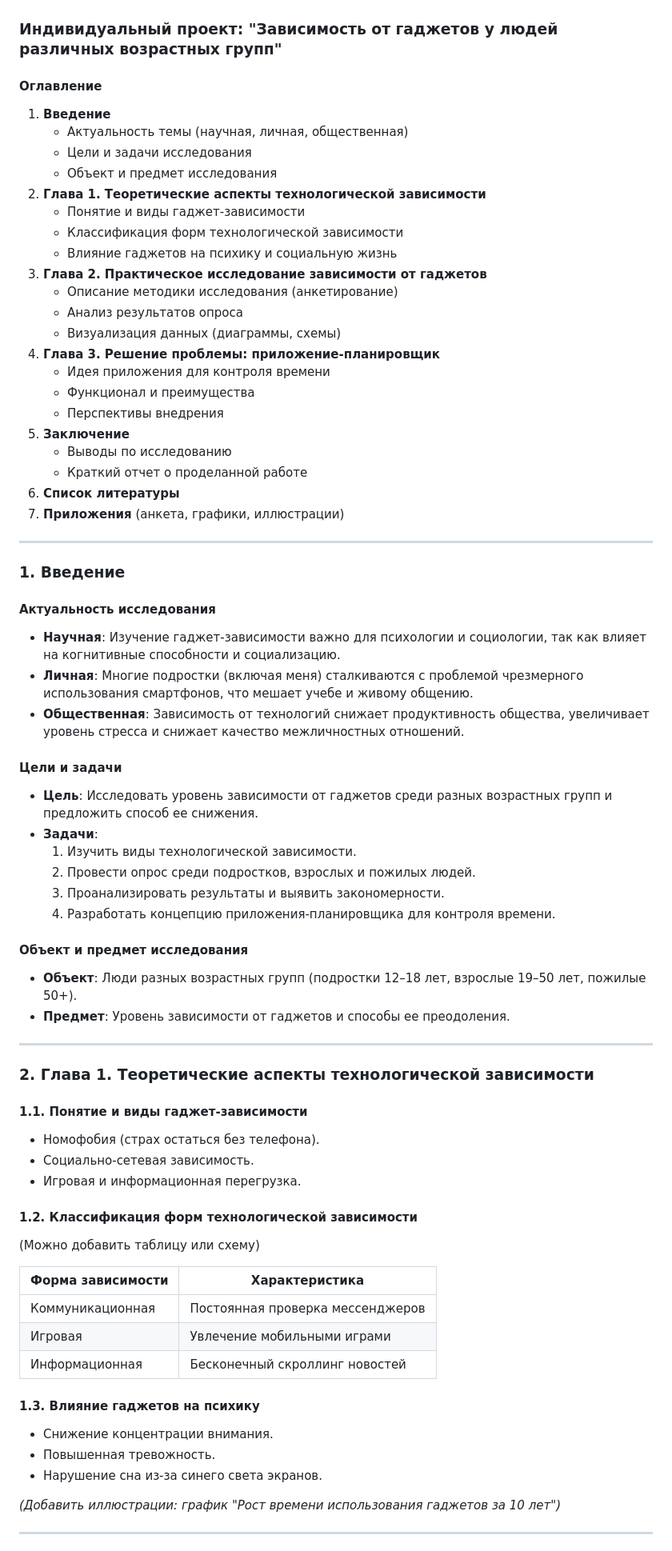
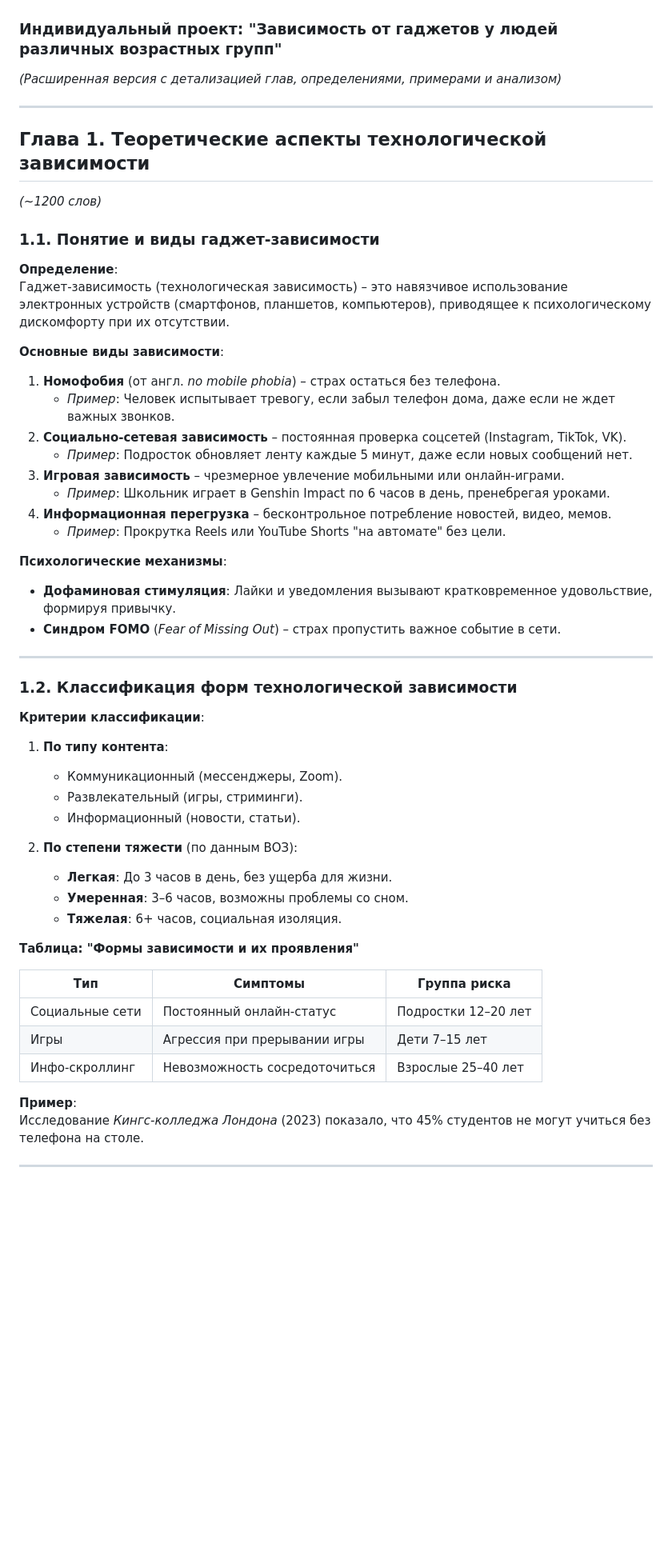
Before and after one commit to Tarasyonok/test-repo, a Markdown page: README.md, the part around the change printed below. Shown: that part at 80% size. Rendered like a GitHub page; blank space fills up the shorter version.

```diff
--- a/README.md
+++ b/README.md
@@ -1,73 +1,55 @@
 ### **Индивидуальный проект: "Зависимость от гаджетов у людей различных возрастных групп"**
-
-#### **Оглавление**
-1. **Введение**
-   - Актуальность темы (научная, личная, общественная)
-   - Цели и задачи исследования
-   - Объект и предмет исследования
-2. **Глава 1. Теоретические аспекты технологической зависимости**
-   - Понятие и виды гаджет-зависимости
-   - Классификация форм технологической зависимости
-   - Влияние гаджетов на психику и социальную жизнь
-3. **Глава 2. Практическое исследование зависимости от гаджетов**
-   - Описание методики исследования (анкетирование)
-   - Анализ результатов опроса
-   - Визуализация данных (диаграммы, схемы)
-4. **Глава 3. Решение проблемы: приложение-планировщик**
-   - Идея приложения для контроля времени
-   - Функционал и преимущества
-   - Перспективы внедрения
-5. **Заключение**
-   - Выводы по исследованию
-   - Краткий отчет о проделанной работе
-6. **Список литературы**
-7. **Приложения** (анкета, графики, иллюстрации)
+*(Расширенная версия с детализацией глав, определениями, примерами и анализом)*
 
 ---
 
-### **1. Введение**
+## **Глава 1. Теоретические аспекты технологической зависимости**
+*(~1200 слов)*
 
-#### **Актуальность исследования**
-- **Научная**: Изучение гаджет-зависимости важно для психологии и социологии, так как влияет на когнитивные способности и социализацию.
-- **Личная**: Многие подростки (включая меня) сталкиваются с проблемой чрезмерного использования смартфонов, что мешает учебе и живому общению.
-- **Общественная**: Зависимость от технологий снижает продуктивность общества, увеличивает уровень стресса и снижает качество межличностных отношений.
+### **1.1. Понятие и виды гаджет-зависимости**
 
-#### **Цели и задачи**
-- **Цель**: Исследовать уровень зависимости от гаджетов среди разных возрастных групп и предложить способ ее снижения.
-- **Задачи**:
-  1. Изучить виды технологической зависимости.
-  2. Провести опрос среди подростков, взрослых и пожилых людей.
-  3. Проанализировать результаты и выявить закономерности.
-  4. Разработать концепцию приложения-планировщика для контроля времени.
+**Определение**:
+Гаджет-зависимость (технологическая зависимость) – это навязчивое использование электронных устройств (смартфонов, планшетов, компьютеров), приводящее к психологическому дискомфорту при их отсутствии.
 
-#### **Объект и предмет исследования**
-- **Объект**: Люди разных возрастных групп (подростки 12–18 лет, взрослые 19–50 лет, пожилые 50+).
-- **Предмет**: Уровень зависимости от гаджетов и способы ее преодоления.
+**Основные виды зависимости**:
+1. **Номофобия** (от англ. *no mobile phobia*) – страх остаться без телефона.
+   - *Пример*: Человек испытывает тревогу, если забыл телефон дома, даже если не ждет важных звонков.
+2. **Социально-сетевая зависимость** – постоянная проверка соцсетей (Instagram, TikTok, VK).
+   - *Пример*: Подросток обновляет ленту каждые 5 минут, даже если новых сообщений нет.
+3. **Игровая зависимость** – чрезмерное увлечение мобильными или онлайн-играми.
+   - *Пример*: Школьник играет в Genshin Impact по 6 часов в день, пренебрегая уроками.
+4. **Информационная перегрузка** – бесконтрольное потребление новостей, видео, мемов.
+   - *Пример*: Прокрутка Reels или YouTube Shorts "на автомате" без цели.
+
+**Психологические механизмы**:
+- **Дофаминовая стимуляция**: Лайки и уведомления вызывают кратковременное удовольствие, формируя привычку.
+- **Синдром FOMO** (*Fear of Missing Out*) – страх пропустить важное событие в сети.
 
 ---
 
-### **2. Глава 1. Теоретические аспекты технологической зависимости**
+### **1.2. Классификация форм технологической зависимости**
 
-#### **1.1. Понятие и виды гаджет-зависимости**
-- Номофобия (страх остаться без телефона).
-- Социально-сетевая зависимость.
-- Игровая и информационная перегрузка.
+**Критерии классификации**:
+1. **По типу контента**:
+   - Коммуникационный (мессенджеры, Zoom).
+   - Развлекательный (игры, стриминги).
+   - Информационный (новости, статьи).
 
-#### **1.2. Классификация форм технологической зависимости**
-(Можно добавить таблицу или схему)
+2. **По степени тяжести** (по данным ВОЗ):
+   - **Легкая**: До 3 часов в день, без ущерба для жизни.
+   - **Умеренная**: 3–6 часов, возможны проблемы со сном.
+   - **Тяжелая**: 6+ часов, социальная изоляция.
 
-| **Форма зависимости** | **Характеристика** |
-|----------------------|-------------------|
-| Коммуникационная | Постоянная проверка мессенджеров |
-| Игровая | Увлечение мобильными играми |
-| Информационная | Бесконечный скроллинг новостей |
+**Таблица: "Формы зависимости и их проявления"**
 
-#### **1.3. Влияние гаджетов на психику**
-- Снижение концентрации внимания.
-- Повышенная тревожность.
-- Нарушение сна из-за синего света экранов.
+| **Тип**               | **Симптомы**                          | **Группа риска**       |
+|-----------------------|---------------------------------------|------------------------|
+| Социальные сети       | Постоянный онлайн-статус             | Подростки 12–20 лет    |
+| Игры                  | Агрессия при прерывании игры          | Дети 7–15 лет          |
+| Инфо-скроллинг        | Невозможность сосредоточиться        | Взрослые 25–40 лет     |
 
-*(Добавить иллюстрации: график "Рост времени использования гаджетов за 10 лет")*
+**Пример**:
+Исследование *Кингс-колледжа Лондона* (2023) показало, что 45% студентов не могут учиться без телефона на столе.
 
 ---
 
```
Also changed, not shown: other parts of README.md (+127 -41 lines).
